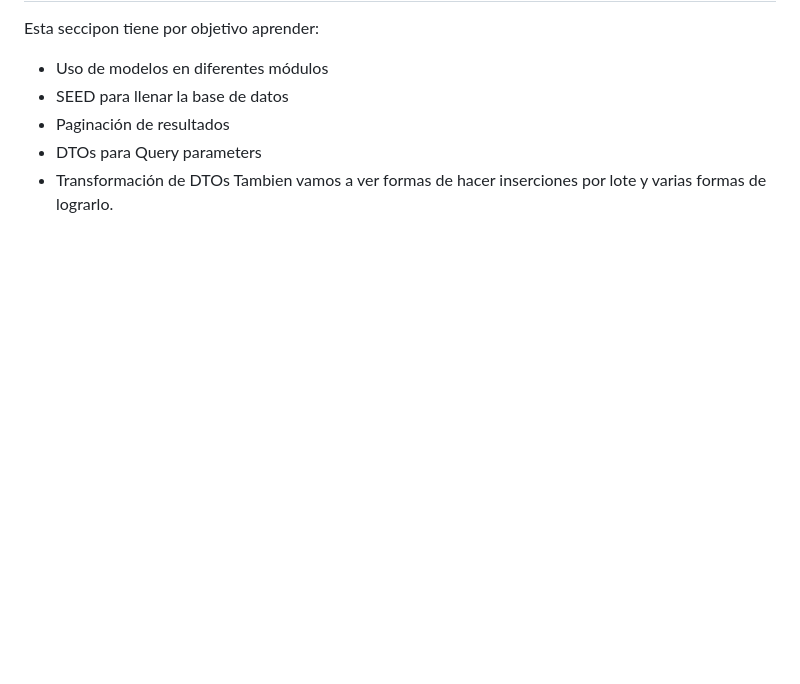
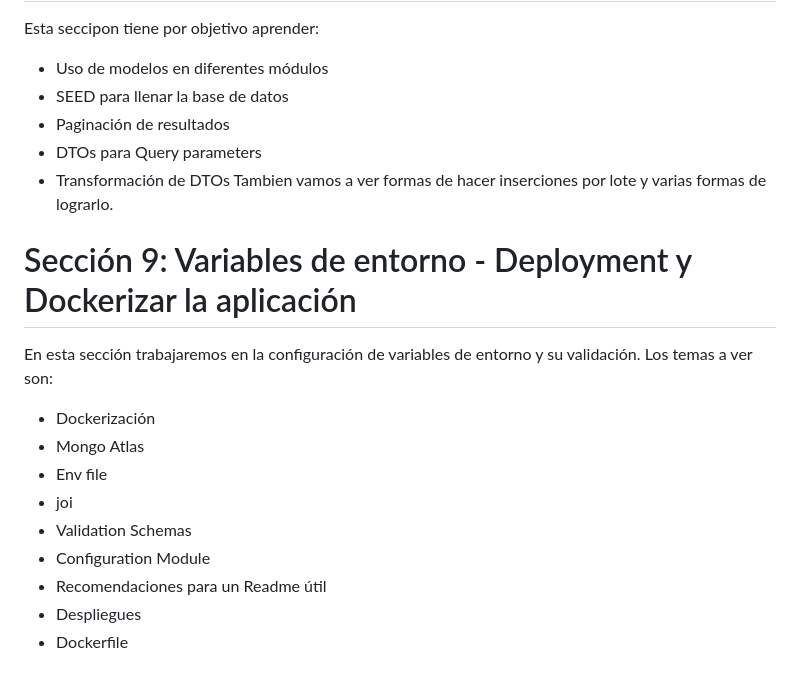
Before and after one commit to fersayago/devtalles-nest, a Markdown page: README.md, the part around the change. Rendered like a GitHub page; blank space fills up the shorter version.

Commit message:
S09: Variables de entorno - Deployment y Dockerizar la aplicación

```diff
--- a/README.md
+++ b/README.md
@@ -103,3 +103,15 @@ Esta seccipon tiene por objetivo aprender:
 - DTOs para Query parameters
 - Transformación de DTOs
 Tambien vamos a ver formas de hacer inserciones por lote y varias formas de lograrlo.
+
+# Sección 9: Variables de entorno - Deployment y Dockerizar la aplicación
+En esta sección trabajaremos en la configuración de variables de entorno y su validación. Los temas a ver son:
+- Dockerización
+- Mongo Atlas
+- Env file
+- joi
+- Validation Schemas
+- Configuration Module
+- Recomendaciones para un Readme útil
+- Despliegues
+- Dockerfile
```
